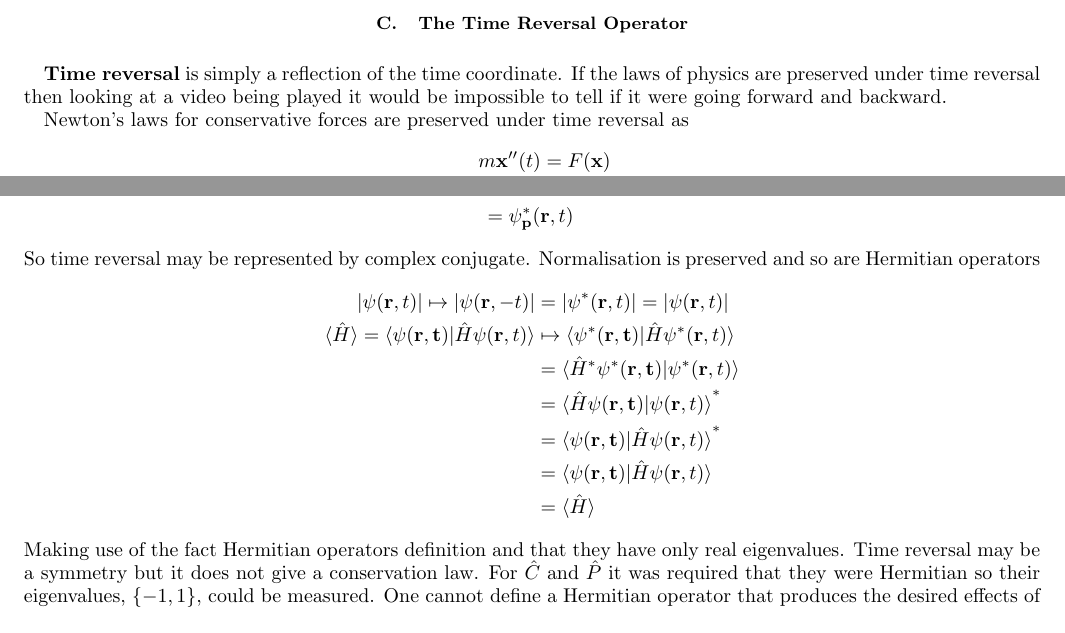
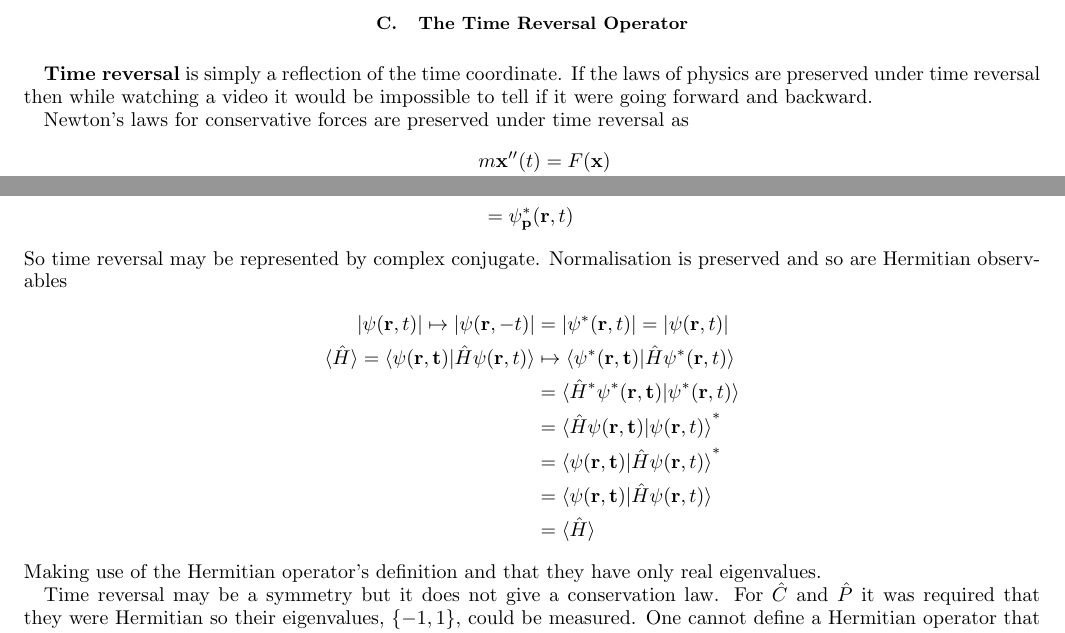
Before and after one commit to kevinkraft/HEPP-CPV-project, a LaTeX paper (Tex/main.tex, which reads Tex/P_C_T_CPT.tex): two parts of pages 5 and 6 of 40, joined at a grey line, cut so that both start at the same text. Compiled offline with pdfLaTeX.

Commit message:
fixed typoes/some phrasing done for today

```diff
--- a/Tex/P_C_T_CPT.tex
+++ b/Tex/P_C_T_CPT.tex
@@ -112,7 +112,7 @@ In a simplified notation this reads
 Like the parity operator $\hat{C}$ is also conserved under electromagnetic and strong interactions but in general is not under weak interactions.
 
 \subsection{The Time Reversal Operator}
-\textbf{Time reversal} is simply a reflection of the time coordinate. If the laws of physics are preserved under time reversal then looking at a video being played it would be impossible to tell if it were going forward and backward.
+\textbf{Time reversal} is simply a reflection of the time coordinate. If the laws of physics are preserved under time reversal then while watching a video it would be impossible to tell if it were going forward and backward.
 
 Newton's laws for conservative forces are preserved under time reversal as
 \begin{align*}
@@ -141,7 +141,7 @@ In quantum mechanics it must be similar
 &=e^{\frac{i}{\hbar}((-\mathbf{p})\cdot\mathbf{r}-E(-t))} \\
 &=\psi_\mathbf{p}^*(\mathbf{r},t)
 \end{align*}
-So time reversal may be represented by complex conjugate. Normalisation is preserved and so are Hermitian operators
+So time reversal may be represented by complex conjugate. Normalisation is preserved and so are Hermitian observables
 \begin{align*}
 |\psi(\mathbf{r},t)| \mapsto |\psi(\mathbf{r},-t)|&=|\psi^*(\mathbf{r},t)|=|\psi(\mathbf{r},t)| \\
 \braket{\hat{H}}=\braket{\psi(\mathbf{r,t})|\hat{H}\psi(\mathbf{r},t)}&\mapsto \braket{\psi^*(\mathbf{r,t})|\hat{H}\psi^*(\mathbf{r},t)} \\
@@ -151,7 +151,9 @@ So time reversal may be represented by complex conjugate. Normalisation is prese
 &= \braket{\psi(\mathbf{r,t})|\hat{H}\psi(\mathbf{r},t)} \\
 &= \braket{\hat{H}}
 \end{align*}
-Making use of the fact Hermitian operators definition and that they have only real eigenvalues. Time reversal may be a symmetry but it does not give a conservation law. For $\hat{C}$ and $\hat{P}$ it was required that they were Hermitian so their eigenvalues, $\{-1,1\}$, could be measured. One cannot define a Hermitian operator that produces the desired effects of time reversal as
+Making use of the Hermitian operator's definition and that they have only real eigenvalues.
+
+Time reversal may be a symmetry but it does not give a conservation law. For $\hat{C}$ and $\hat{P}$ it was required that they were Hermitian so their eigenvalues, $\{-1,1\}$, could be measured. One cannot define a Hermitian operator that produces the desired effects of time reversal as
 \begin{align*}
 \hat{T}\left(\ket{\alpha\psi(t)}+\beta \ket{\psi(t)}\right) = \alpha^*\hat{T} \ket{\psi(t)}+\beta^*\hat{T} \ket{ \psi(t)} \neq  \alpha\hat{T} \ket{\psi(t)}+\beta\hat{T} \ket{ \psi(t)}
 \end{align*}
```
Also changed, not shown: Tex/main.pdf, Tex/P_C_T_CPT.tex (2 more changed lines), 3 other files.
